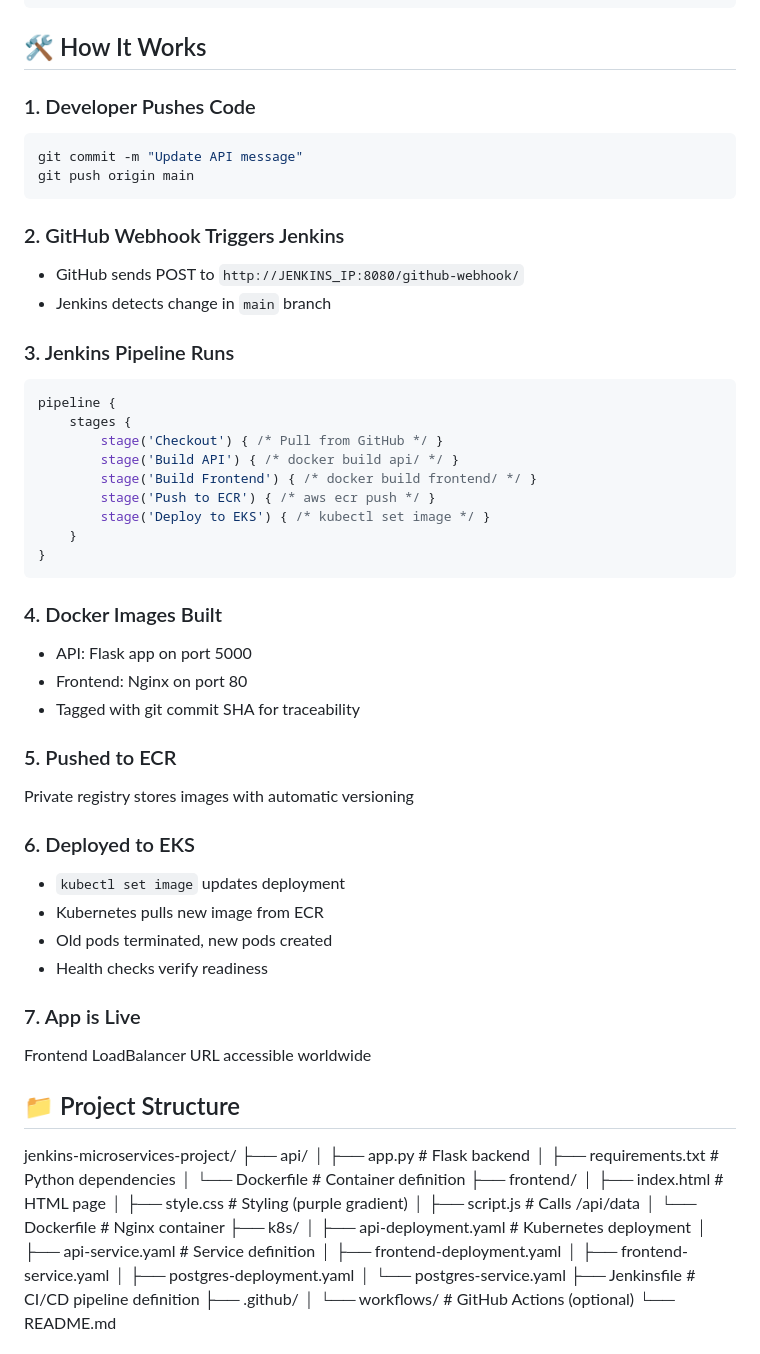
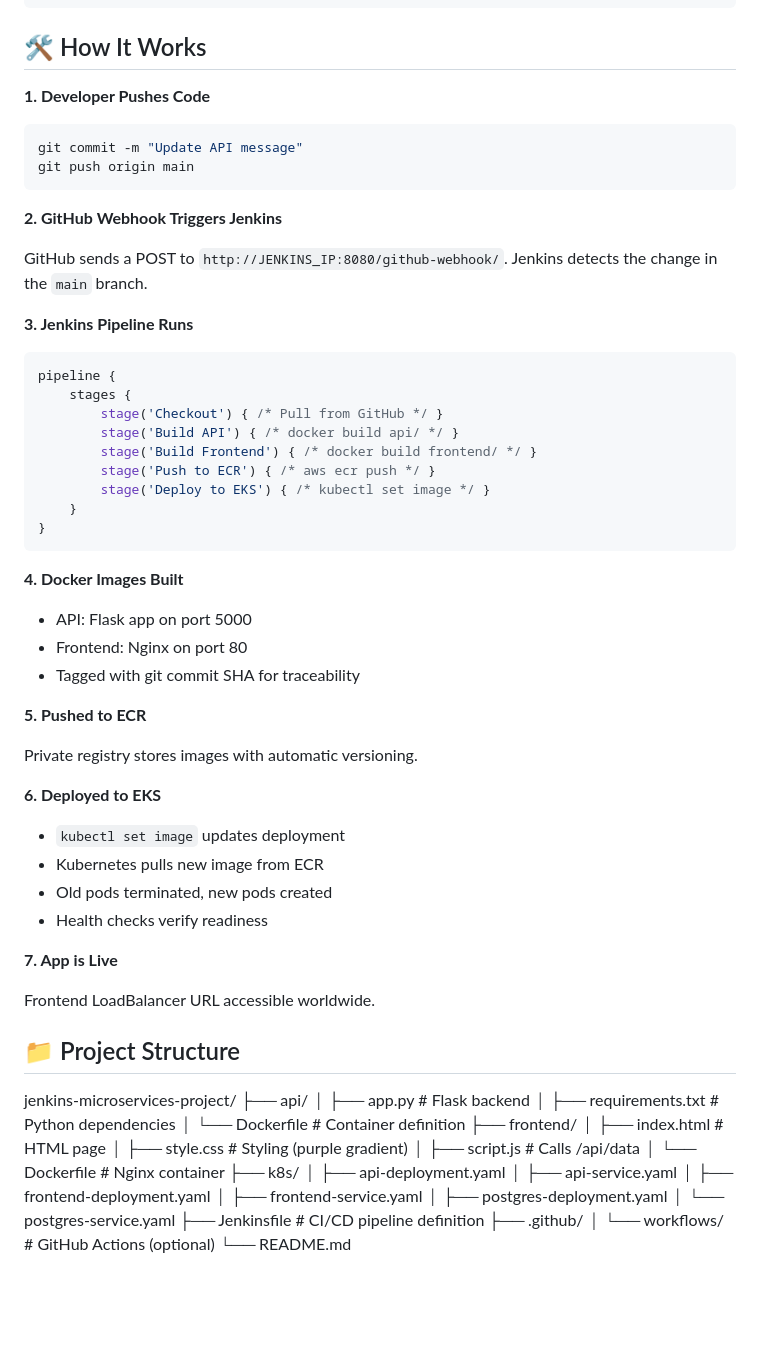
Before and after one commit to Gallos92/jenkins-microservices-project, a Markdown page: README.md, the part around one of its changes. Drawn GitHub-style; blank space fills up the shorter version.

````diff
--- a/README.md
+++ b/README.md
@@ -159,17 +190,20 @@ eksctl delete cluster --name jenkins-microservices-cluster --region us-east-1
 
 ## 🛠️ How It Works
 
-### 1. Developer Pushes Code
+**1. Developer Pushes Code**
+
 ```bash
 git commit -m "Update API message"
 git push origin main
 ```
 
-### 2. GitHub Webhook Triggers Jenkins
-- GitHub sends POST to `http://JENKINS_IP:8080/github-webhook/`
-- Jenkins detects change in `main` branch
+**2. GitHub Webhook Triggers Jenkins**
 
-### 3. Jenkins Pipeline Runs
+GitHub sends a POST to `http://JENKINS_IP:8080/github-webhook/`.
+Jenkins detects the change in the `main` branch.
+
+**3. Jenkins Pipeline Runs**
+
 ```groovy
 pipeline {
     stages {
@@ -182,22 +216,24 @@ pipeline {
 }
 ```
 
-### 4. Docker Images Built
+**4. Docker Images Built**
 - API: Flask app on port 5000
 - Frontend: Nginx on port 80
 - Tagged with git commit SHA for traceability
 
-### 5. Pushed to ECR
-Private registry stores images with automatic versioning
+**5. Pushed to ECR**
 
-### 6. Deployed to EKS
+Private registry stores images with automatic versioning.
+
+**6. Deployed to EKS**
 - `kubectl set image` updates deployment
 - Kubernetes pulls new image from ECR
 - Old pods terminated, new pods created
 - Health checks verify readiness
 
-### 7. App is Live
-Frontend LoadBalancer URL accessible worldwide
+**7. App is Live**
+
+Frontend LoadBalancer URL accessible worldwide.
 
 ## 📁 Project Structure
 
@@ -212,8 +248,8 @@ jenkins-microservices-project/
 │ ├── script.js # Calls /api/data
 │ └── Dockerfile # Nginx container
 ├── k8s/
-│ ├── api-deployment.yaml # Kubernetes deployment
-│ ├── api-service.yaml # Service definition
+│ ├── api-deployment.yaml
+│ ├── api-service.yaml
 │ ├── frontend-deployment.yaml
 │ ├── frontend-service.yaml
 │ ├── postgres-deployment.yaml
````
Also changed, not shown: other parts of README.md (+84 -76 lines).
